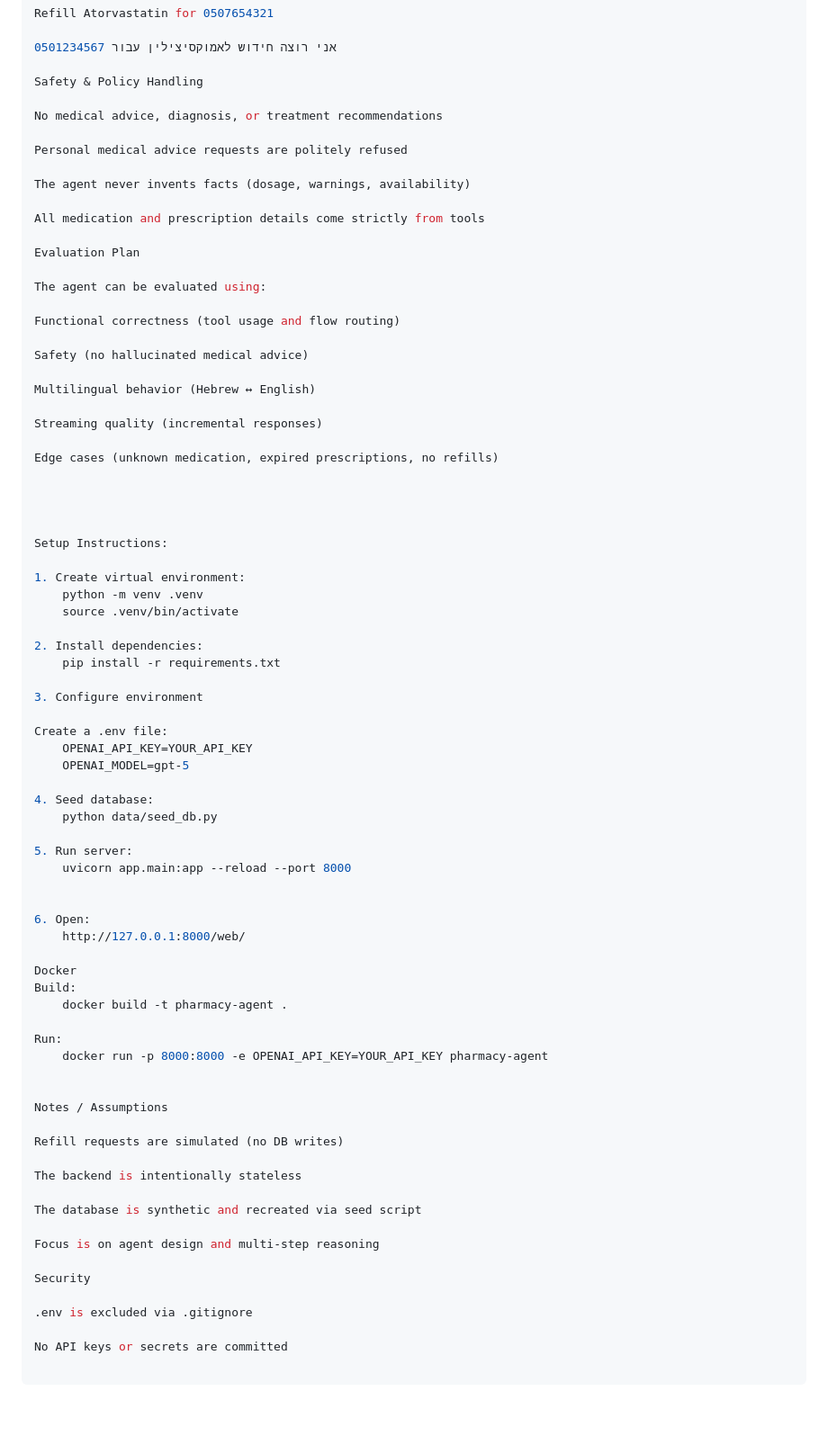
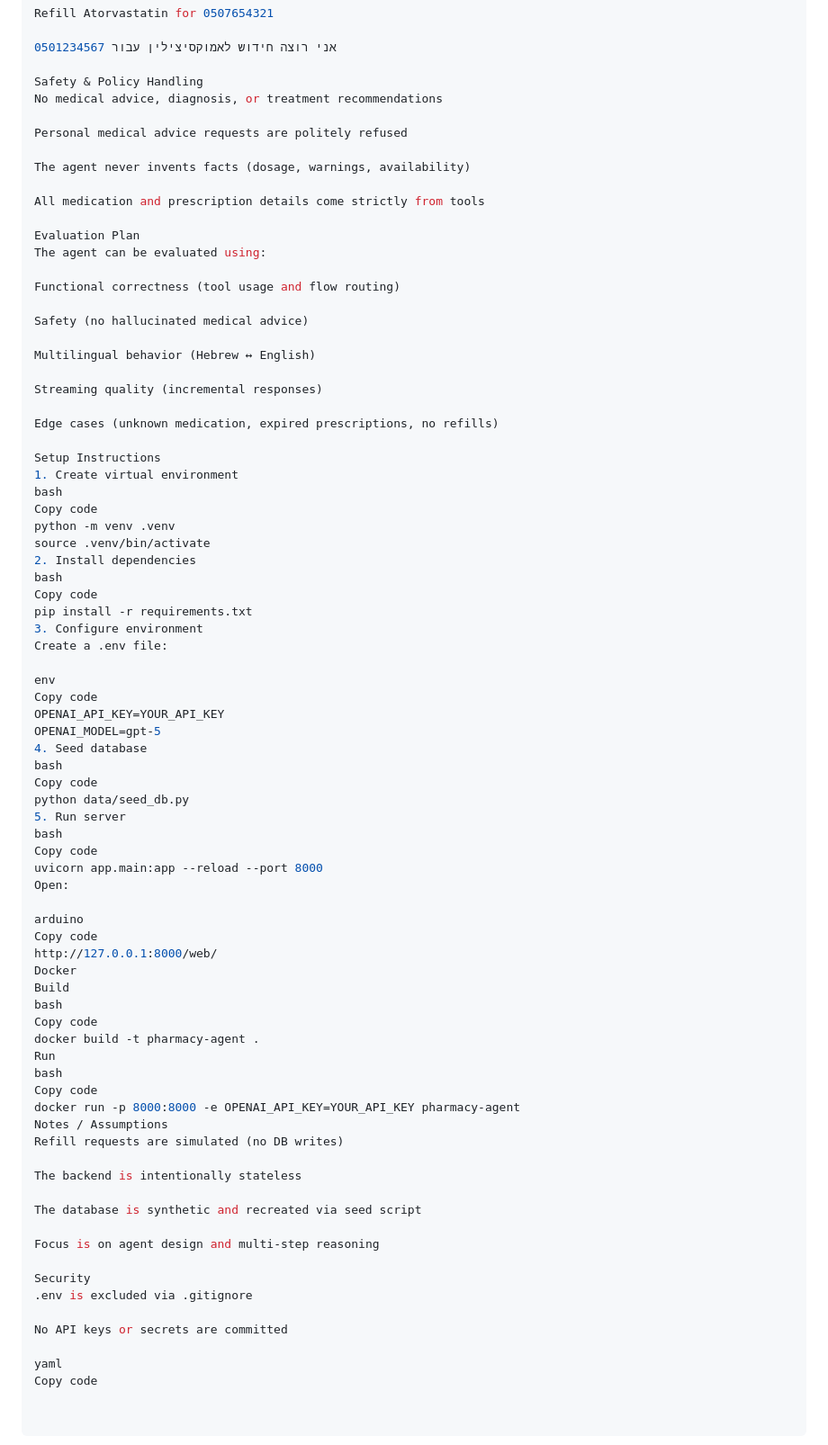
Before and after one commit to BenTusiaCohen/Pharmacy-Agent, a Markdown page: README.md, the part around the change printed below. Shown: that part at 90% size. Drawn GitHub-style; blank space fills up the shorter version.

Commit message:
Improve README formatting

```diff
--- a/README.md
+++ b/README.md
@@ -197,7 +205,6 @@ Refill Atorvastatin for 0507654321
 אני רוצה חידוש לאמוקסיצילין עבור 0501234567
 
 Safety & Policy Handling
-
 No medical advice, diagnosis, or treatment recommendations
 
 Personal medical advice requests are politely refused
@@ -207,7 +214,6 @@ The agent never invents facts (dosage, warnings, availability)
 All medication and prescription details come strictly from tools
 
 Evaluation Plan
-
 The agent can be evaluated using:
 
 Functional correctness (tool usage and flow routing)
@@ -220,44 +226,46 @@ Streaming quality (incremental responses)
 
 Edge cases (unknown medication, expired prescriptions, no refills)
 
+Setup Instructions
+1. Create virtual environment
+bash
+Copy code
+python -m venv .venv
+source .venv/bin/activate
+2. Install dependencies
+bash
+Copy code
+pip install -r requirements.txt
+3. Configure environment
+Create a .env file:
 
+env
+Copy code
+OPENAI_API_KEY=YOUR_API_KEY
+OPENAI_MODEL=gpt-5
+4. Seed database
+bash
+Copy code
+python data/seed_db.py
+5. Run server
+bash
+Copy code
+uvicorn app.main:app --reload --port 8000
+Open:
 
-
-Setup Instructions:
-
-1. Create virtual environment:
-    python -m venv .venv
-    source .venv/bin/activate
-
-2. Install dependencies:
-    pip install -r requirements.txt
-
-3. Configure environment
-
-Create a .env file:
-    OPENAI_API_KEY=YOUR_API_KEY
-    OPENAI_MODEL=gpt-5
-
-4. Seed database:
-    python data/seed_db.py
-
-5. Run server:
-    uvicorn app.main:app --reload --port 8000
-
-
-6. Open:
-    http://127.0.0.1:8000/web/
-
+arduino
+Copy code
+http://127.0.0.1:8000/web/
 Docker
-Build:
-    docker build -t pharmacy-agent .
-
-Run:
-    docker run -p 8000:8000 -e OPENAI_API_KEY=YOUR_API_KEY pharmacy-agent
-
-
+Build
+bash
+Copy code
+docker build -t pharmacy-agent .
+Run
+bash
+Copy code
+docker run -p 8000:8000 -e OPENAI_API_KEY=YOUR_API_KEY pharmacy-agent
 Notes / Assumptions
-
 Refill requests are simulated (no DB writes)
 
 The backend is intentionally stateless
@@ -267,7 +275,9 @@ The database is synthetic and recreated via seed script
 Focus is on agent design and multi-step reasoning
 
 Security
-
 .env is excluded via .gitignore
 
 No API keys or secrets are committed
+
+yaml
+Copy code
```
Also changed, not shown: other parts of README.md (+26 -18 lines).
